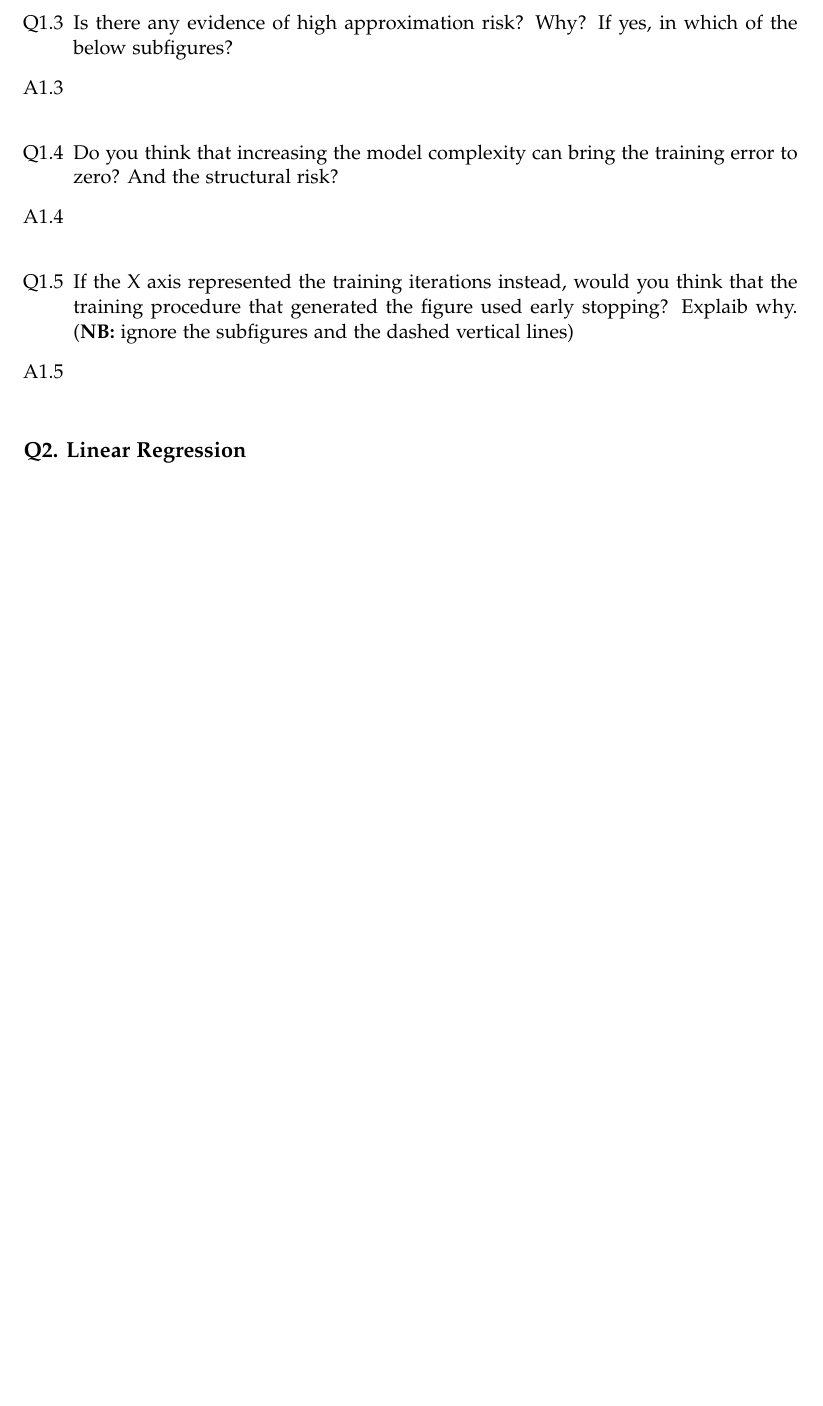
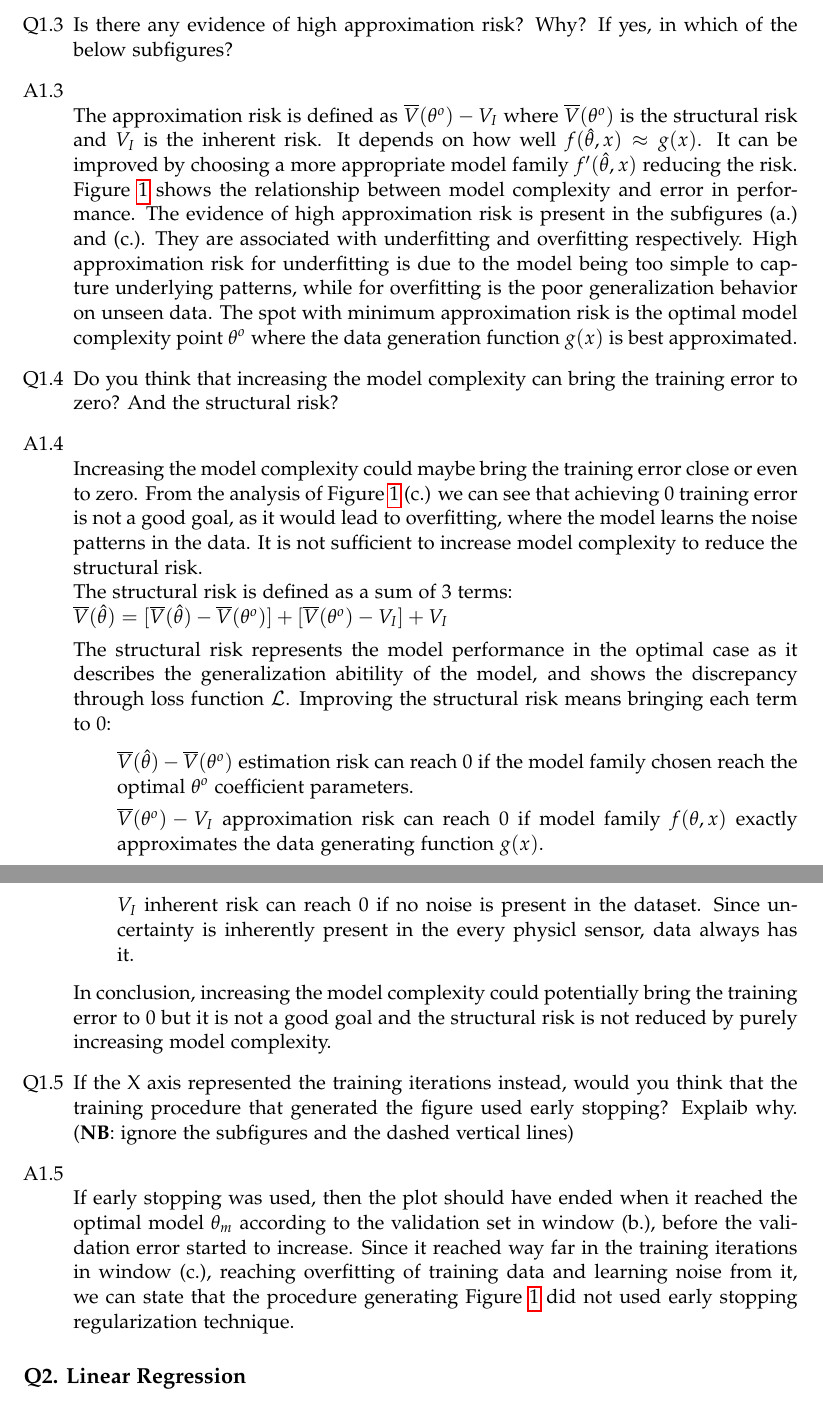
Before and after one commit to JekxDevil/AI, a LaTeX problem sheet (courses/usi/machine-learning/assignments/1/report/template.tex): part of page 4 of 6 before the commit and two parts of pages 4 and 5 of 7 after it, the two joined at a grey line, cut so that both start at the same text, the shorter picture padded with empty space. Compiled offline with pdfLaTeX.

Commit message:
feat: q1-3, q1-4, q1-5
Signed-off-by: Jeferson Morales Mariciano <jeferson.morales.mariciano@gmail.com>

```diff
--- a/courses/usi/machine-learning/assignments/1/report/template.tex
+++ b/courses/usi/machine-learning/assignments/1/report/template.tex
@@ -274,17 +274,68 @@ You will get extra points if you provide a model of your choice whose test perfo
 	      If yes, in which of the below subfigures?
 
 	\item[A1.3] ~\\
-
+	      The approximation risk is defined as $\overline{V}(\theta^o) - V_I$
+	      where $\overline{V}(\theta^o)$ is the structural risk
+	      and $V_I$ is the inherent risk.
+	      It depends on how well $f(\hat{\theta}, x) \approx g(x)$.
+	      It can be improved by choosing a more appropriate model family $f'(\hat{\theta}, x)$
+	      reducing the risk.
+	      Figure \ref{fig:ex-q1-training-vs-validation} shows the relationship between
+	      model complexity and error in performance.
+	      The evidence of high approximation risk is present in the subfigures (a.) and (c.).
+	      They are associated with underfitting and overfitting respectively.
+	      High approximation risk for underfitting is due to the model
+	      being too simple to capture underlying patterns,
+	      while for overfitting is the poor generalization behavior on unseen data.
+	      The spot with minimum approximation risk is the optimal model complexity point $\theta^o$
+	      where the data generation function $g(x)$ is best approximated.
 
 	\item[Q1.4] Do you think that increasing the model complexity can bring the training error to zero?
 	      And the structural risk?
+
 	\item[A1.4] ~\\
+	      Increasing the model complexity could maybe bring the training error close or even to zero.
+	      From the analysis of Figure \ref{fig:ex-q1-training-vs-validation} (c.) we can see that
+	      achieving 0 training error is not a good goal, as it would lead to overfitting,
+	      where the model learns the noise patterns in the data.
+	      It is not sufficient to increase model complexity to reduce the structural risk. \newline
+	      The structural risk is defined as a sum of 3 terms: \newline
+	      $\overline{V}(\hat{\theta}) = [\overline{V}(\hat{\theta}) - \overline{V}(\theta^o)]
+		      + [\overline{V}(\theta^o) - V_I]
+		      + V_I$
+
+	      The structural risk represents the model performance in the optimal case
+	      as it describes the generalization abitility of the model,
+	      and shows the discrepancy through loss function $\mathcal{L}$.
+	      Improving the structural risk means bringing each term to 0:
+
+	      \begin{itemize}
+		      \item[] $\overline{V}(\hat{\theta}) - \overline{V}(\theta^o)$
+		            estimation risk can reach 0 if the model family chosen reach the optimal $\theta^o$
+		            coefficient parameters.
+
+		      \item[] $\overline{V}(\theta^o) - V_I$ approximation risk can reach 0
+		            if model family $f(\theta, x)$ exactly approximates the data generating function $g(x)$.
+
+		      \item[] $V_I$ inherent risk can reach 0 if no noise is present in the dataset.
+		            Since uncertainty is inherently present in the every physicl sensor, data always has it.
+	      \end{itemize}
+	      In conclusion, increasing the model complexity could potentially bring the training error to 0
+	      but it is not a good goal
+	      and the structural risk is not reduced by purely increasing model complexity.
 
 	\item[Q1.5] If the X axis represented the training iterations instead,
 	      would you think that the training procedure that generated the figure used early stopping?
-	      Explaib why. (\textbf{NB:} ignore the subfigures and the dashed vertical lines)
+	      Explaib why. (\textbf{NB}: ignore the subfigures and the dashed vertical lines)
+
 	\item[A1.5] ~\\
-
+	      If early stopping was used, then the plot should have ended when it reached the optimal model
+	      $\theta_m$ according to the validation set in window (b.),
+	      before the validation error started to increase.
+	      Since it reached way far in the training iterations in window (c.),
+	      reaching overfitting of training data and learning noise from it,
+	      we can state that the procedure generating Figure \ref{fig:ex-q1-training-vs-validation}
+	      did not used early stopping regularization technique.
 \end{itemize}
 
 \subsection*{Q2. Linear Regression}
```
Also changed, not shown: courses/usi/machine-learning/assignments/1/report/template.pdf.
